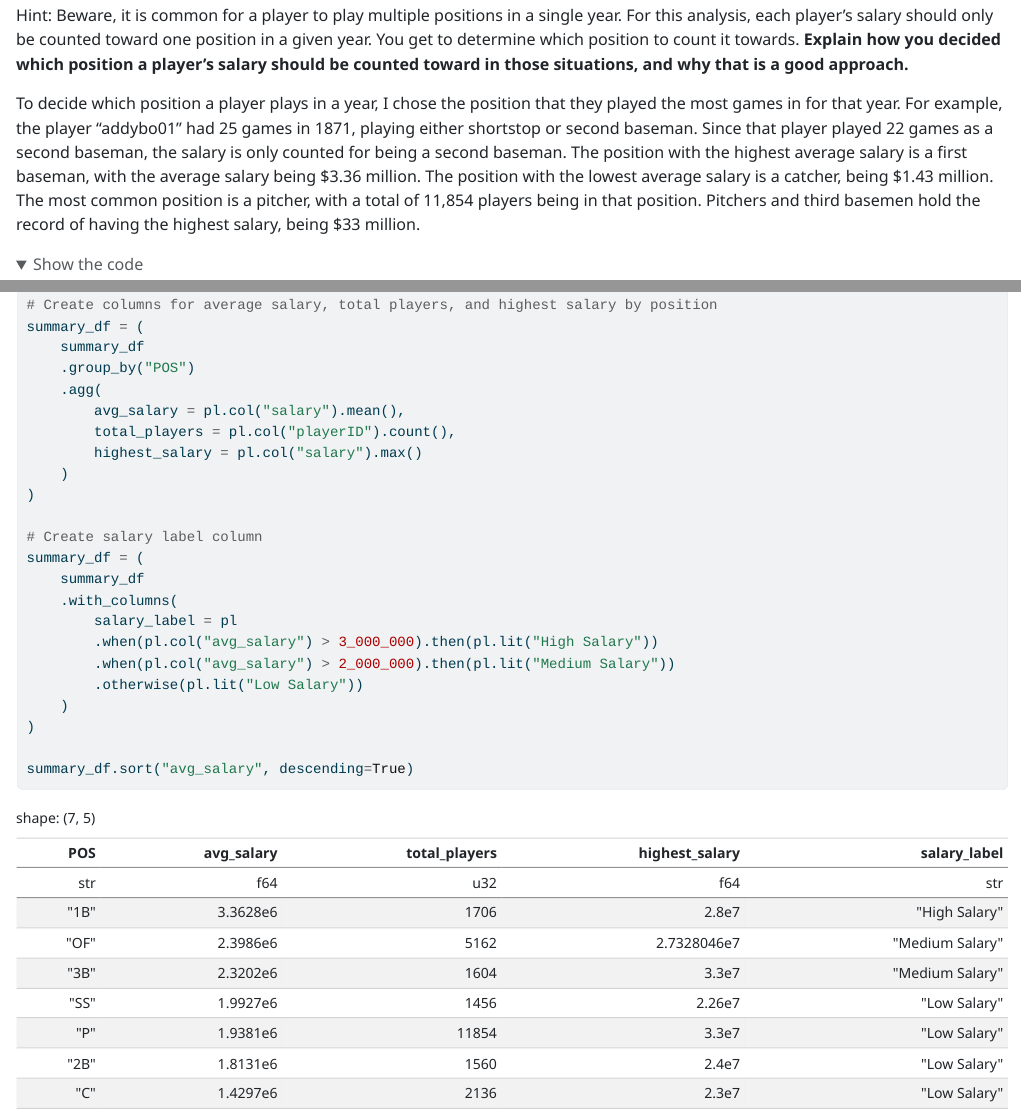
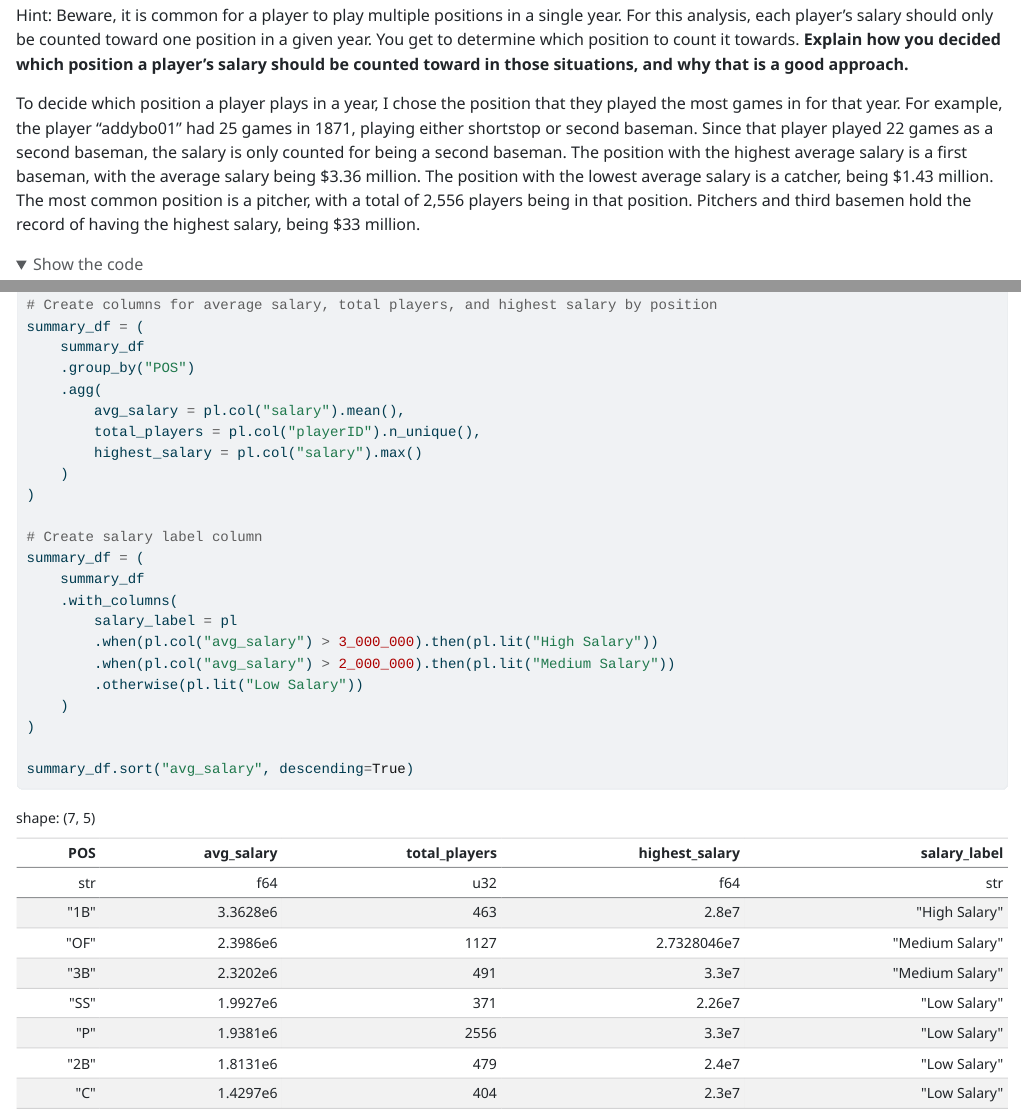
Before and after one commit to tristanzat/ds250, a Quarto document (u3/stretch.qmd): the page in a window 1100 px wide, from 3000 px down, and a second part further down, joined at a grey line. The pictures show the output file u3/stretch.html that the author committed with the source, opened offline; folded parts are opened; menus at the side of the page are left out.

Commit message:
fix unit 3 stretch

````diff
--- a/u3/stretch.qmd
+++ b/u3/stretch.qmd
@@ -116,7 +116,7 @@ __Order the table by average salary in descending order.__
 
 Hint: Beware, it is common for a player to play multiple positions in a single year. For this analysis, each player’s salary should only be counted toward one position in a given year. You get to determine which position to count it towards. __Explain how you decided which position a player’s salary should be counted toward in those situations, and why that is a good approach.__
 
-To decide which position a player plays in a year, I chose the position that they played the most games in for that year. For example, the player "addybo01" had 25 games in 1871, playing either shortstop or second baseman. Since that player played 22 games as a second baseman, the salary is only counted for being a second baseman. The position with the highest average salary is a first baseman, with the average salary being $3.36 million. The position with the lowest average salary is a catcher, being $1.43 million. The most common position is a pitcher, with a total of 11,854 players being in that position. Pitchers and third basemen hold the record of having the highest salary, being $33 million.
+To decide which position a player plays in a year, I chose the position that they played the most games in for that year. For example, the player "addybo01" had 25 games in 1871, playing either shortstop or second baseman. Since that player played 22 games as a second baseman, the salary is only counted for being a second baseman. The position with the highest average salary is a first baseman, with the average salary being $3.36 million. The position with the lowest average salary is a catcher, being $1.43 million. The most common position is a pitcher, with a total of 2,556 players being in that position. Pitchers and third basemen hold the record of having the highest salary, being $33 million.
 
 ```{python}
 f = """
@@ -154,7 +154,7 @@ summary_df = (
     .group_by("POS")
     .agg(
         avg_salary = pl.col("salary").mean(),
-        total_players = pl.col("playerID").count(),
+        total_players = pl.col("playerID").n_unique(),
         highest_salary = pl.col("salary").max()
     )
 )
````
Also changed, not shown: u3/stretch.html.
